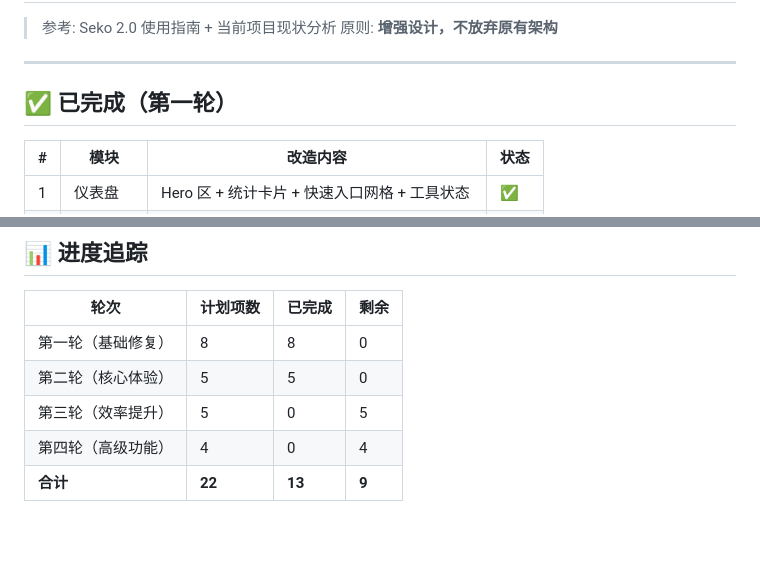
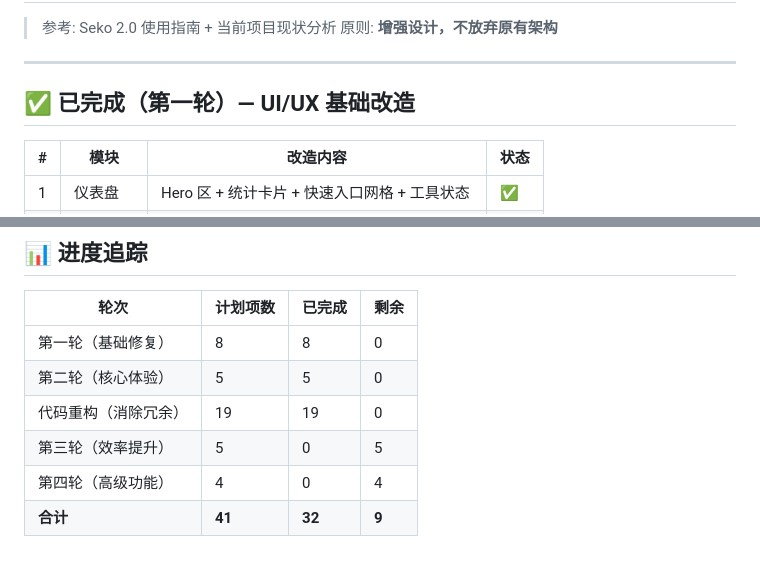
Before and after one commit to brother2050/ai-drama-pipeline-v2, a Markdown page: DESIGN_PLAN.md, 2 parts joined by grey strips. Rendered like a GitHub page.

```diff
--- a/DESIGN_PLAN.md
+++ b/DESIGN_PLAN.md
@@ -5,7 +5,7 @@
 
 ---
 
-## ✅ 已完成（第一轮）
+## ✅ 已完成（第一轮）— UI/UX 基础改造
 
 | # | 模块 | 改造内容 | 状态 |
 |---|------|----------|------|
@@ -223,6 +266,7 @@
 |------|----------|--------|------|
 | 第一轮（基础修复） | 8 | 8 | 0 |
 | 第二轮（核心体验） | 5 | 5 | 0 |
+| 代码重构（消除冗余） | 19 | 19 | 0 |
 | 第三轮（效率提升） | 5 | 0 | 5 |
 | 第四轮（高级功能） | 4 | 0 | 4 |
-| **合计** | **22** | **13** | **9** |
+| **合计** | **41** | **32** | **9** |
```
Also changed, not shown: other parts of DESIGN_PLAN.md (+43 -0 lines).
